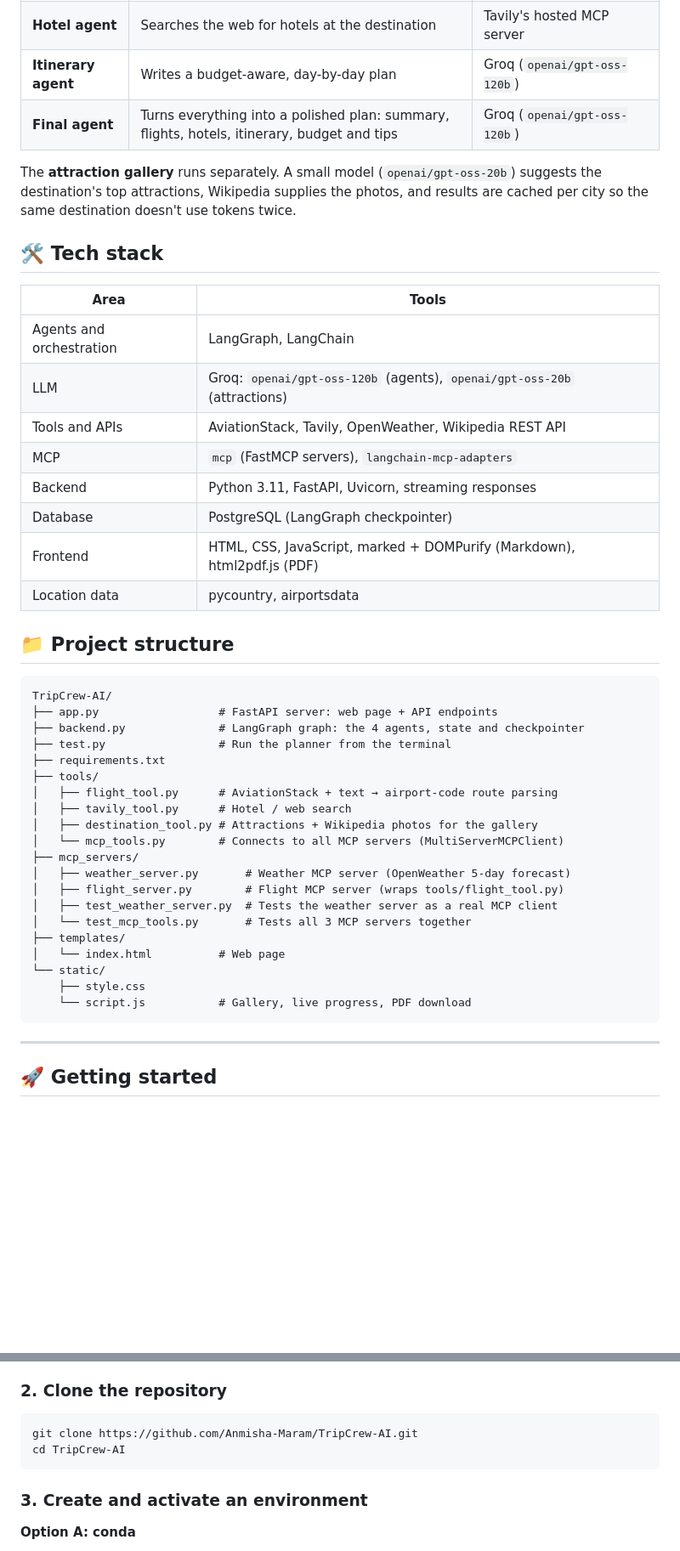
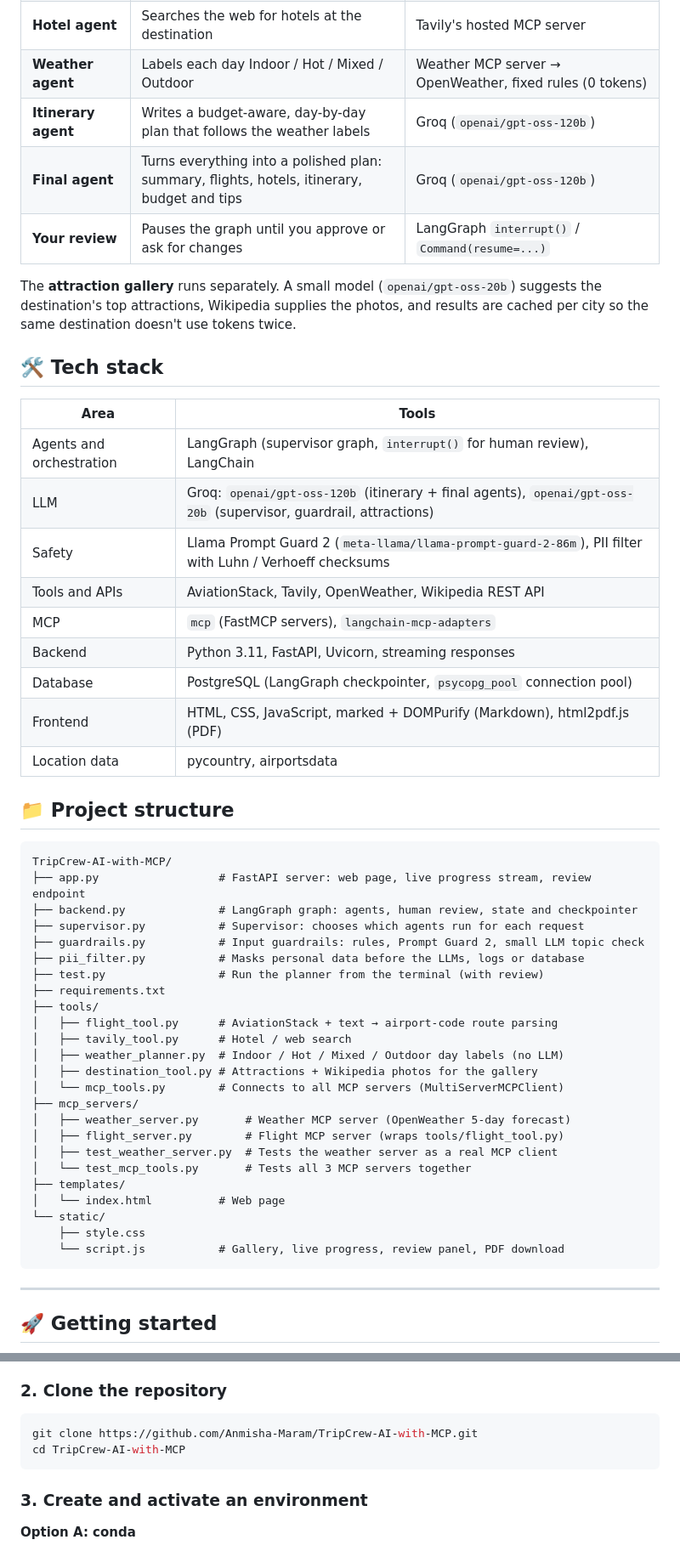
Before and after one commit to Anmisha-Maram/TripCrew-AI-with-MCP, a Markdown page: README.md, 2 parts joined by grey strips. Shown at 85% size. Rendered like a GitHub page; blank space fills up the shorter version.

````diff
--- a/README.md
+++ b/README.md
@@ -40,7 +54,9 @@ User request
 | **Flight agent** | Works out the route from your text and fetches live flights | Flight MCP server → AviationStack API |
 | **Hotel agent** | Searches the web for hotels at the destination | Tavily's hosted MCP server |
-| **Itinerary agent** | Writes a budget-aware, day-by-day plan | Groq (`openai/gpt-oss-120b`) |
+| **Weather agent** | Labels each day Indoor / Hot / Mixed / Outdoor | Weather MCP server → OpenWeather, fixed rules (0 tokens) |
+| **Itinerary agent** | Writes a budget-aware, day-by-day plan that follows the weather labels | Groq (`openai/gpt-oss-120b`) |
 | **Final agent** | Turns everything into a polished plan: summary, flights, hotels, itinerary, budget and tips | Groq (`openai/gpt-oss-120b`) |
+| **Your review** | Pauses the graph until you approve or ask for changes | LangGraph `interrupt()` / `Command(resume=...)` |
 
 The **attraction gallery** runs separately. A small model (`openai/gpt-oss-20b`) suggests the destination's top attractions, Wikipedia supplies the photos, and results are cached per city so the same destination doesn't use tokens twice.
 
@@ -48,26 +64,31 @@ The **attraction gallery** runs separately. A small model (`openai/gpt-oss-20b`)
 
 | Area | Tools |
 |---|---|
-| Agents and orchestration | LangGraph, LangChain |
-| LLM | Groq: `openai/gpt-oss-120b` (agents), `openai/gpt-oss-20b` (attractions) |
+| Agents and orchestration | LangGraph (supervisor graph, `interrupt()` for human review), LangChain |
+| LLM | Groq: `openai/gpt-oss-120b` (itinerary + final agents), `openai/gpt-oss-20b` (supervisor, guardrail, attractions) |
+| Safety | Llama Prompt Guard 2 (`meta-llama/llama-prompt-guard-2-86m`), PII filter with Luhn / Verhoeff checksums |
 | Tools and APIs | AviationStack, Tavily, OpenWeather, Wikipedia REST API |
 | MCP | `mcp` (FastMCP servers), `langchain-mcp-adapters` |
 | Backend | Python 3.11, FastAPI, Uvicorn, streaming responses |
-| Database | PostgreSQL (LangGraph checkpointer) |
+| Database | PostgreSQL (LangGraph checkpointer, `psycopg_pool` connection pool) |
 | Frontend | HTML, CSS, JavaScript, marked + DOMPurify (Markdown), html2pdf.js (PDF) |
 | Location data | pycountry, airportsdata |
 
 ## 📁 Project structure
 
 ```
-TripCrew-AI/
-├── app.py                  # FastAPI server: web page + API endpoints
-├── backend.py              # LangGraph graph: the 4 agents, state and checkpointer
-├── test.py                 # Run the planner from the terminal
+TripCrew-AI-with-MCP/
+├── app.py                  # FastAPI server: web page, live progress stream, review endpoint
+├── backend.py              # LangGraph graph: agents, human review, state and checkpointer
+├── supervisor.py           # Supervisor: chooses which agents run for each request
+├── guardrails.py           # Input guardrails: rules, Prompt Guard 2, small LLM topic check
+├── pii_filter.py           # Masks personal data before the LLMs, logs or database
+├── test.py                 # Run the planner from the terminal (with review)
 ├── requirements.txt
 ├── tools/
 │   ├── flight_tool.py      # AviationStack + text → airport-code route parsing
 │   ├── tavily_tool.py      # Hotel / web search
+│   ├── weather_planner.py  # Indoor / Hot / Mixed / Outdoor day labels (no LLM)
 │   ├── destination_tool.py # Attractions + Wikipedia photos for the gallery
 │   └── mcp_tools.py        # Connects to all MCP servers (MultiServerMCPClient)
 ├── mcp_servers/
@@ -79,7 +100,7 @@ TripCrew-AI/
 │   └── index.html          # Web page
 └── static/
     ├── style.css
-    └── script.js           # Gallery, live progress, PDF download
+    └── script.js           # Gallery, live progress, review panel, PDF download
 ```
 
 ---
@@ -100,8 +121,8 @@ TripCrew-AI/
 ### 2. Clone the repository
 
 ```bash
-git clone https://github.com/Anmisha-Maram/TripCrew-AI.git
-cd TripCrew-AI
+git clone https://github.com/Anmisha-Maram/TripCrew-AI-with-MCP.git
+cd TripCrew-AI-with-MCP
 ```
 
 ### 3. Create and activate an environment
````
Also changed, not shown: other parts of README.md (+64 -33 lines).
